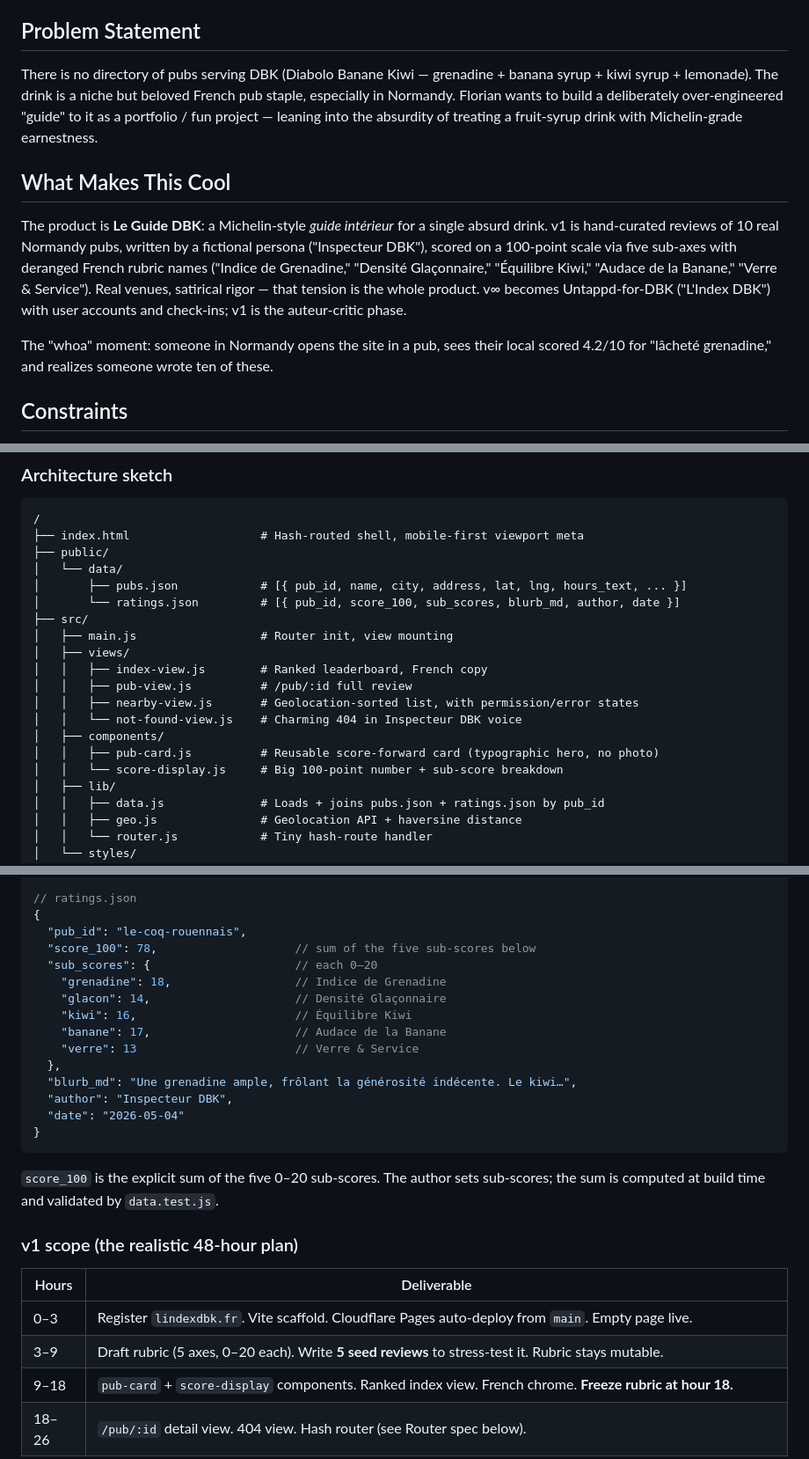
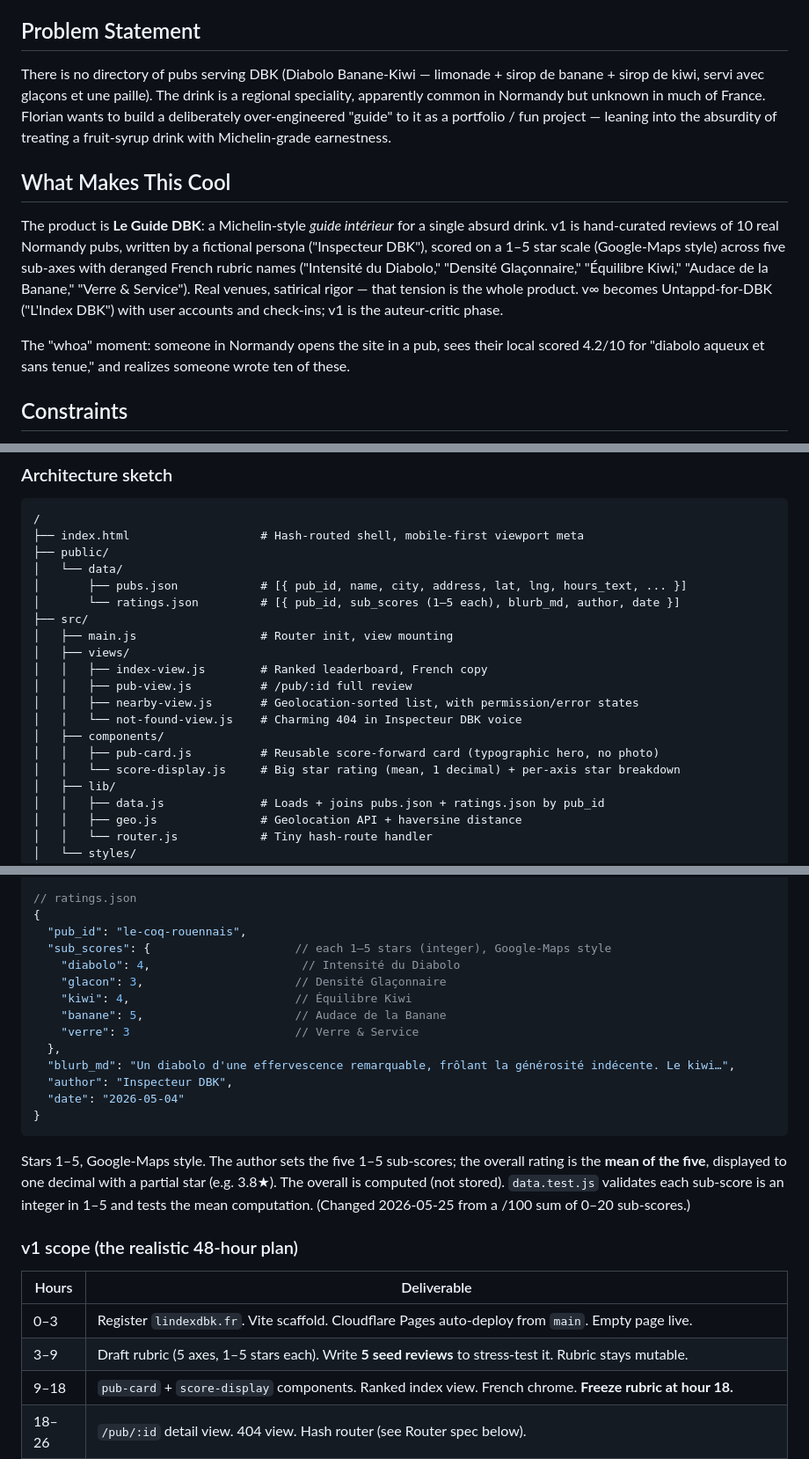
Before and after one commit to xavierosee/flo.dbk-project, a Markdown page: docs/design/le-guide-dbk-v1.md, 3 parts joined by grey strips. Shown at 88% size. GitHub-like rendering.

Commit message:
docs(design): update plan with star rating model and QR deferred scope
- Switch sub-scores from 0-20/100 model to 1-5 stars (Google Maps style)
- Overall score = computed mean of 5 sub-scores, displayed as 3.8★
- Correct DBK composition: no grenadine, limonade + banane + kiwi syrups
- Note DBK as regional Normandy drink (not a national pub staple)
- Add TODOS.md capturing deferred QR code feature (v1.1 scope)
- Propagate rubric key rename: "intensite" → "diabolo"

````diff
--- a/docs/design/le-guide-dbk-v1.md
+++ b/docs/design/le-guide-dbk-v1.md
@@ -8,13 +8,13 @@ Mode: Builder
 
 ## Problem Statement
 
-There is no directory of pubs serving DBK (Diabolo Banane Kiwi — grenadine + banana syrup + kiwi syrup + lemonade). The drink is a niche but beloved French pub staple, especially in Normandy. Florian wants to build a deliberately over-engineered "guide" to it as a portfolio / fun project — leaning into the absurdity of treating a fruit-syrup drink with Michelin-grade earnestness.
+There is no directory of pubs serving DBK (Diabolo Banane-Kiwi — limonade + sirop de banane + sirop de kiwi, servi avec glaçons et une paille). The drink is a regional speciality, apparently common in Normandy but unknown in much of France. Florian wants to build a deliberately over-engineered "guide" to it as a portfolio / fun project — leaning into the absurdity of treating a fruit-syrup drink with Michelin-grade earnestness.
 
 ## What Makes This Cool
 
-The product is **Le Guide DBK**: a Michelin-style *guide intérieur* for a single absurd drink. v1 is hand-curated reviews of 10 real Normandy pubs, written by a fictional persona ("Inspecteur DBK"), scored on a 100-point scale via five sub-axes with deranged French rubric names ("Indice de Grenadine," "Densité Glaçonnaire," "Équilibre Kiwi," "Audace de la Banane," "Verre & Service"). Real venues, satirical rigor — that tension is the whole product. v∞ becomes Untappd-for-DBK ("L'Index DBK") with user accounts and check-ins; v1 is the auteur-critic phase.
+The product is **Le Guide DBK**: a Michelin-style *guide intérieur* for a single absurd drink. v1 is hand-curated reviews of 10 real Normandy pubs, written by a fictional persona ("Inspecteur DBK"), scored on a 1–5 star scale (Google-Maps style) across five sub-axes with deranged French rubric names ("Intensité du Diabolo," "Densité Glaçonnaire," "Équilibre Kiwi," "Audace de la Banane," "Verre & Service"). Real venues, satirical rigor — that tension is the whole product. v∞ becomes Untappd-for-DBK ("L'Index DBK") with user accounts and check-ins; v1 is the auteur-critic phase.
 
-The "whoa" moment: someone in Normandy opens the site in a pub, sees their local scored 4.2/10 for "lâcheté grenadine," and realizes someone wrote ten of these.
+The "whoa" moment: someone in Normandy opens the site in a pub, sees their local scored 4.2/10 for "diabolo aqueux et sans tenue," and realizes someone wrote ten of these.
 
 ## Constraints
 
@@ -84,7 +84,7 @@ No nested routes, no query params in v1.
 ├── public/
 │   └── data/
 │       ├── pubs.json            # [{ pub_id, name, city, address, lat, lng, hours_text, ... }]
-│       └── ratings.json         # [{ pub_id, score_100, sub_scores, blurb_md, author, date }]
+│       └── ratings.json         # [{ pub_id, sub_scores (1–5 each), blurb_md, author, date }]
 ├── src/
 │   ├── main.js                  # Router init, view mounting
 │   ├── views/
@@ -94,7 +94,7 @@ No nested routes, no query params in v1.
 │   │   └── not-found-view.js    # Charming 404 in Inspecteur DBK voice
 │   ├── components/
 │   │   ├── pub-card.js          # Reusable score-forward card (typographic hero, no photo)
-│   │   └── score-display.js     # Big 100-point number + sub-score breakdown
+│   │   └── score-display.js     # Big star rating (mean, 1 decimal) + per-axis star breakdown
 │   ├── lib/
 │   │   ├── data.js              # Loads + joins pubs.json + ratings.json by pub_id
 │   │   ├── geo.js               # Geolocation API + haversine distance
@@ -127,28 +127,27 @@ No nested routes, no query params in v1.
 // ratings.json
 {
   "pub_id": "le-coq-rouennais",
-  "score_100": 78,                    // sum of the five sub-scores below
-  "sub_scores": {                     // each 0–20
-    "grenadine": 18,                  // Indice de Grenadine
-    "glacon": 14,                     // Densité Glaçonnaire
-    "kiwi": 16,                       // Équilibre Kiwi
-    "banane": 17,                     // Audace de la Banane
-    "verre": 13                       // Verre & Service
+  "sub_scores": {                     // each 1–5 stars (integer), Google-Maps style
+    "diabolo": 4,                      // Intensité du Diabolo
+    "glacon": 3,                      // Densité Glaçonnaire
+    "kiwi": 4,                        // Équilibre Kiwi
+    "banane": 5,                      // Audace de la Banane
+    "verre": 3                        // Verre & Service
   },
-  "blurb_md": "Une grenadine ample, frôlant la générosité indécente. Le kiwi…",
+  "blurb_md": "Un diabolo d'une effervescence remarquable, frôlant la générosité indécente. Le kiwi…",
   "author": "Inspecteur DBK",
   "date": "2026-05-04"
 }
 ```
 
-`score_100` is the explicit sum of the five 0–20 sub-scores. The author sets sub-scores; the sum is computed at build time and validated by `data.test.js`.
+Stars 1–5, Google-Maps style. The author sets the five 1–5 sub-scores; the overall rating is the **mean of the five**, displayed to one decimal with a partial star (e.g. 3.8★). The overall is computed (not stored). `data.test.js` validates each sub-score is an integer in 1–5 and tests the mean computation. (Changed 2026-05-25 from a /100 sum of 0–20 sub-scores.)
 
 ### v1 scope (the realistic 48-hour plan)
 
 | Hours  | Deliverable                                                                                               |
 | ------ | --------------------------------------------------------------------------------------------------------- |
 | 0–3    | Register `lindexdbk.fr`. Vite scaffold. Cloudflare Pages auto-deploy from `main`. Empty page live.        |
-| 3–9    | Draft rubric (5 axes, 0–20 each). Write **5 seed reviews** to stress-test it. Rubric stays mutable.       |
+| 3–9    | Draft rubric (5 axes, 1–5 stars each). Write **5 seed reviews** to stress-test it. Rubric stays mutable.   |
 | 9–18   | `pub-card` + `score-display` components. Ranked index view. French chrome. **Freeze rubric at hour 18.**  |
 | 18–26  | `/pub/:id` detail view. 404 view. Hash router (see Router spec below).                                    |
 | 26–34  | Build-time OG images via Satori + `@resvg/resvg-js` (SVG→PNG). `<meta property="og:image">` per pub URL.  |
````
Also changed, not shown: other parts of docs/design/le-guide-dbk-v1.md (+4 -4 lines), TODOS.md (added, +10 -0 lines).
